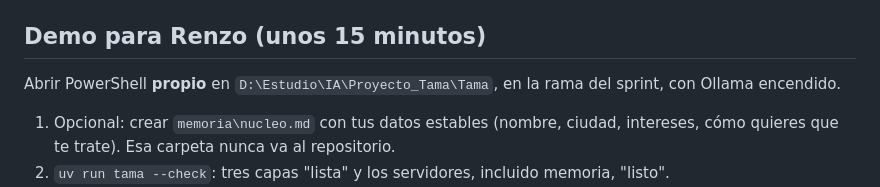
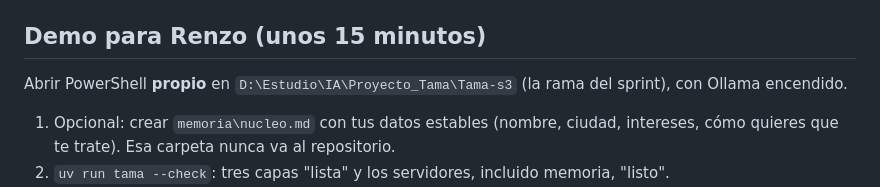
Before and after one commit to ProyectoJaviera/Tama, a Markdown page: docs/sprints/03-memoria.md, the part around the change. Drawn GitHub-style.

Commit message:
docs: demo runs from the sprint 3 folder
Co-Authored-By: Claude Opus 5.5 (1M context) <noreply@anthropic.com>

```diff
--- a/docs/sprints/03-memoria.md
+++ b/docs/sprints/03-memoria.md
@@ -63,7 +63,7 @@ Evals de memoria (`evals/RESULTS_MEMORIA.md`), con datos ficticios:
 
 ## Demo para Renzo (unos 15 minutos)
 
-Abrir PowerShell **propio** en `D:\Estudio\IA\Proyecto_Tama\Tama`, en la rama del sprint, con
+Abrir PowerShell **propio** en `D:\Estudio\IA\Proyecto_Tama\Tama-s3` (la rama del sprint), con
 Ollama encendido.
 
 1. Opcional: crear `memoria\nucleo.md` con tus datos estables (nombre, ciudad, intereses, cómo
```
